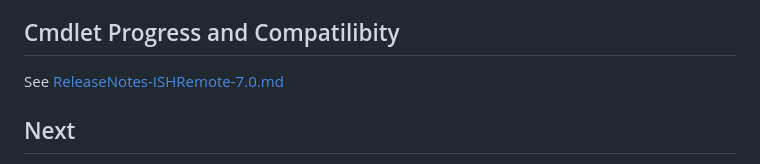
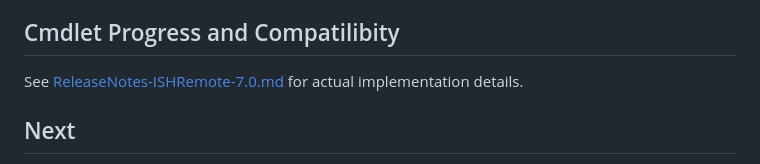
Before and after one commit to RWS/ISHRemote, a Markdown page: Doc/TheExecution-ISHRemote-7.0.md, the part around the change. Drawn GitHub-style.

```diff
--- a/Doc/TheExecution-ISHRemote-7.0.md
+++ b/Doc/TheExecution-ISHRemote-7.0.md
@@ -18,8 +18,7 @@ As `release/v1` exists to maintain the fielded releases, experimenting on `maste
 
 ## Cmdlet Progress and Compatilibity
 
-See [ReleaseNotes-ISHRemote-7.0.md](./ReleaseNotes-ISHRemote-7.0.md)
-
+See [ReleaseNotes-ISHRemote-7.0.md](ReleaseNotes-ISHRemote-7.0.md) for actual implementation details.
 
 ## Next
 2. Bumping `System.ServiceModel.Primitive` from 4.9.0 to 4.10.0 failed when hosted in PowerShell 7+ Is this because PowerShell is delivered with an 'older' version of this assembly?
```
Also changed, not shown: Doc/ReleaseNotes-ISHRemote-7.0.md (+5 -2 lines), Doc/ReleaseNotes-ISHRemote-7.1.md (added, +43 -0 lines), Doc/Images/ISHRemote-7.0--NewIShSessionOnPowerShell731.png (added), 2 other files.
